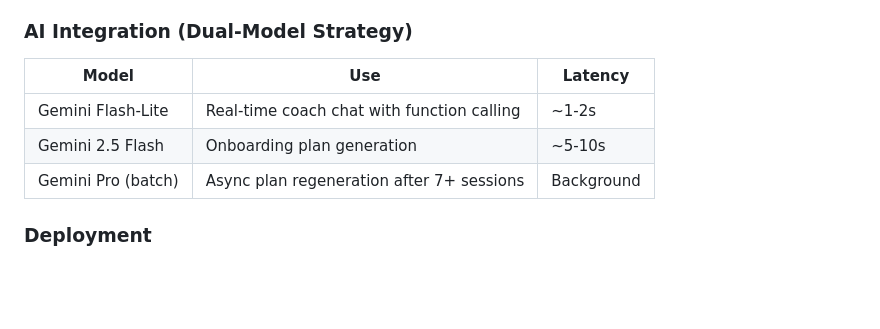
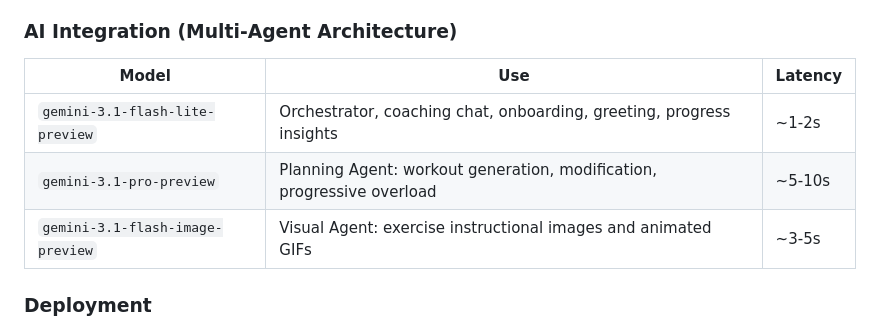
Before and after one commit to dngreen04-01/Personal-Aura, a Markdown page: CLAUDE.md, the part around the change. Rendered like a GitHub page; blank space fills up the shorter version.

Commit message:
Fix stale AI model names in CLAUDE.md to match actual codebase
The AI Integration table listed incorrect model names (e.g., "Gemini 2.5 Flash"
for onboarding) and was missing the Visual Agent entirely. Updated to reflect
the actual model IDs and multi-agent architecture.

Co-Authored-By: Claude Opus 4.6 (1M context) <noreply@anthropic.com>

```diff
--- a/CLAUDE.md
+++ b/CLAUDE.md
@@ -69,13 +69,13 @@ npx jest --watch      # Watch mode
 - **Rest timer**: Stores end timestamp in SQLite for persistence across app kills. Polls at 250ms intervals. On completion, shows Begin Set modal with alarm sound instead of auto-advancing. Supports +15s extend from notification action buttons.
 - **Weight units**: Per-exercise preference stored in SQLite. All internal aggregations normalize to kg.
 
-### AI Integration (Dual-Model Strategy)
+### AI Integration (Multi-Agent Architecture)
 
 | Model | Use | Latency |
 |-------|-----|---------|
-| Gemini Flash-Lite | Real-time coach chat with function calling | ~1-2s |
-| Gemini 2.5 Flash | Onboarding plan generation | ~5-10s |
-| Gemini Pro (batch) | Async plan regeneration after 7+ sessions | Background |
+| `gemini-3.1-flash-lite-preview` | Orchestrator, coaching chat, onboarding, greeting, progress insights | ~1-2s |
+| `gemini-3.1-pro-preview` | Planning Agent: workout generation, modification, progressive overload | ~5-10s |
+| `gemini-3.1-flash-image-preview` | Visual Agent: exercise instructional images and animated GIFs | ~3-5s |
 
 ### Deployment
 
```
